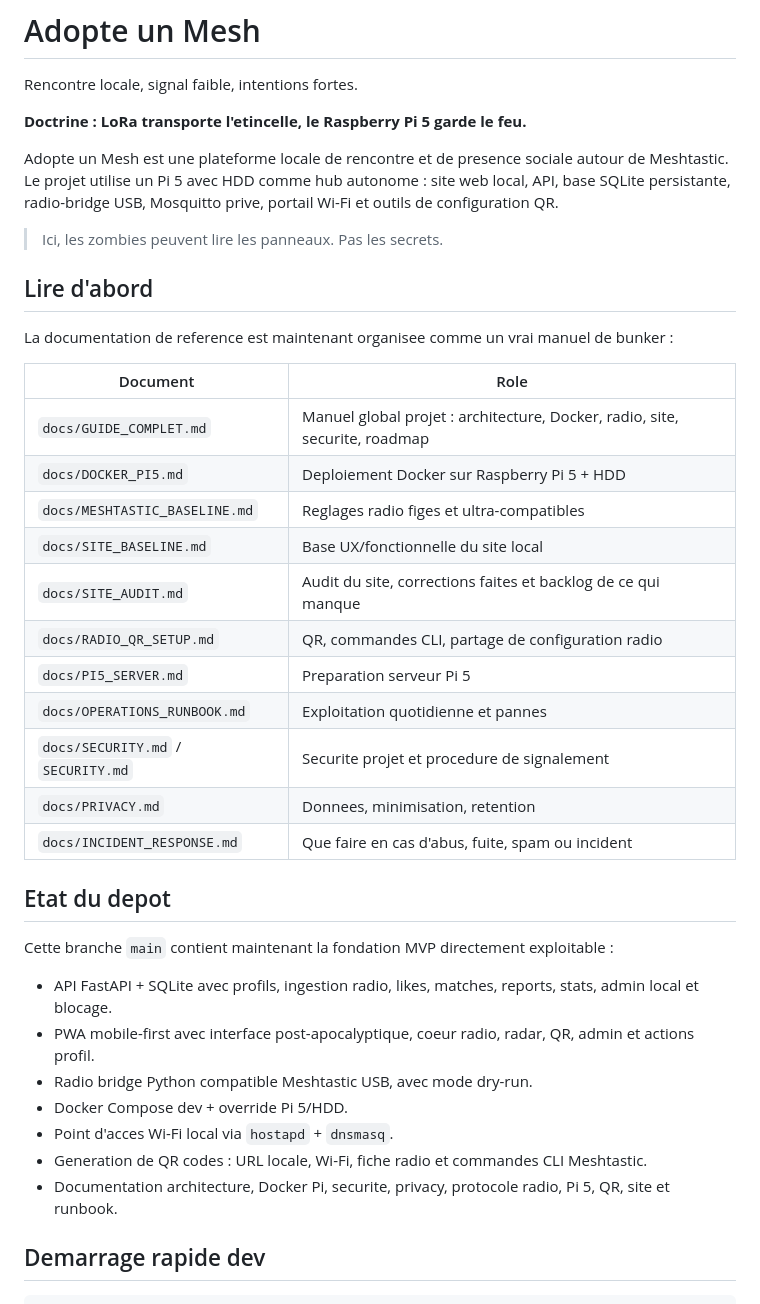
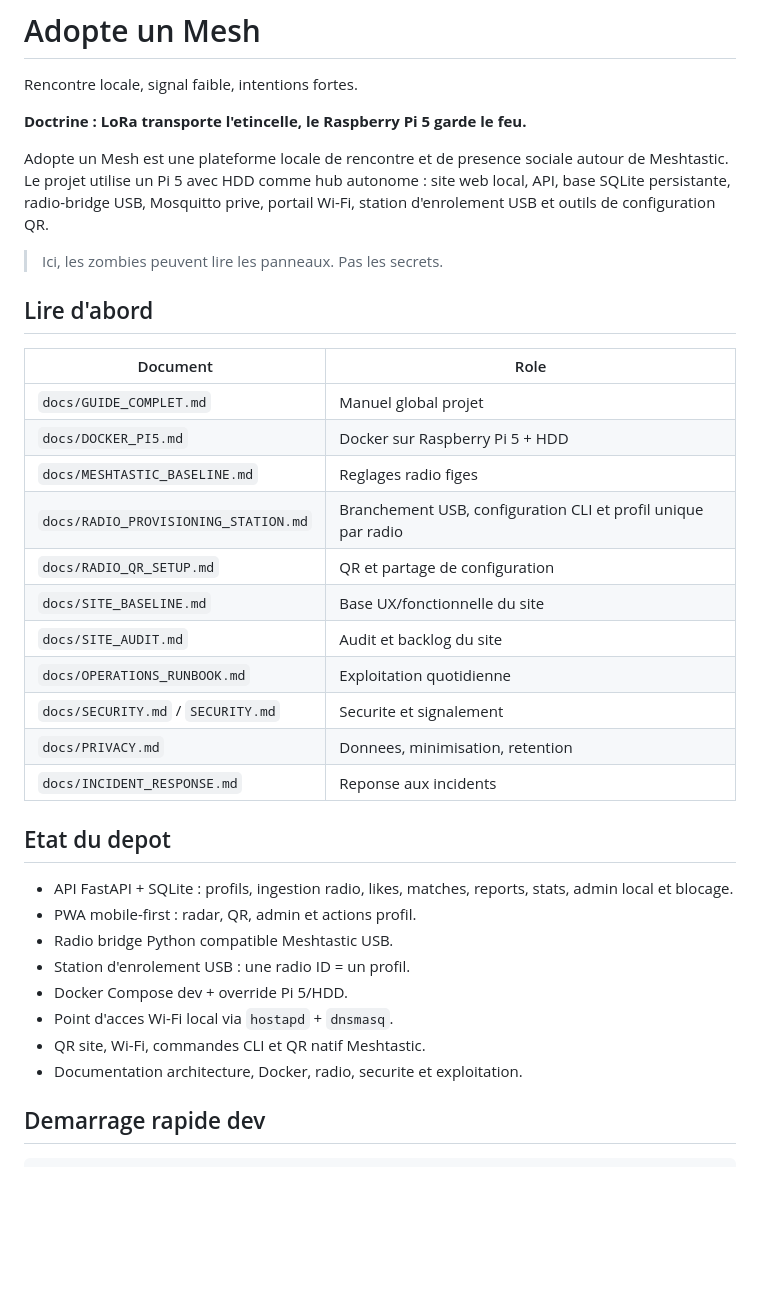
Before and after one commit to propann/Adopte-un-Mesh, a Markdown page: README.md, the part around one of its changes. GitHub-like rendering; blank space fills up the shorter version.

```diff
--- a/README.md
+++ b/README.md
@@ -4,39 +4,36 @@ Rencontre locale, signal faible, intentions fortes.
 
 **Doctrine : LoRa transporte l'etincelle, le Raspberry Pi 5 garde le feu.**
 
-Adopte un Mesh est une plateforme locale de rencontre et de presence sociale autour de Meshtastic. Le projet utilise un Pi 5 avec HDD comme hub autonome : site web local, API, base SQLite persistante, radio-bridge USB, Mosquitto prive, portail Wi-Fi et outils de configuration QR.
+Adopte un Mesh est une plateforme locale de rencontre et de presence sociale autour de Meshtastic. Le projet utilise un Pi 5 avec HDD comme hub autonome : site web local, API, base SQLite persistante, radio-bridge USB, Mosquitto prive, portail Wi-Fi, station d'enrolement USB et outils de configuration QR.
 
 > Ici, les zombies peuvent lire les panneaux. Pas les secrets.
 
 ## Lire d'abord
 
-La documentation de reference est maintenant organisee comme un vrai manuel de bunker :
-
 | Document | Role |
 |---|---|
-| `docs/GUIDE_COMPLET.md` | Manuel global projet : architecture, Docker, radio, site, securite, roadmap |
-| `docs/DOCKER_PI5.md` | Deploiement Docker sur Raspberry Pi 5 + HDD |
-| `docs/MESHTASTIC_BASELINE.md` | Reglages radio figes et ultra-compatibles |
-| `docs/SITE_BASELINE.md` | Base UX/fonctionnelle du site local |
-| `docs/SITE_AUDIT.md` | Audit du site, corrections faites et backlog de ce qui manque |
-| `docs/RADIO_QR_SETUP.md` | QR, commandes CLI, partage de configuration radio |
-| `docs/PI5_SERVER.md` | Preparation serveur Pi 5 |
-| `docs/OPERATIONS_RUNBOOK.md` | Exploitation quotidienne et pannes |
-| `docs/SECURITY.md` / `SECURITY.md` | Securite projet et procedure de signalement |
+| `docs/GUIDE_COMPLET.md` | Manuel global projet |
+| `docs/DOCKER_PI5.md` | Docker sur Raspberry Pi 5 + HDD |
+| `docs/MESHTASTIC_BASELINE.md` | Reglages radio figes |
+| `docs/RADIO_PROVISIONING_STATION.md` | Branchement USB, configuration CLI et profil unique par radio |
+| `docs/RADIO_QR_SETUP.md` | QR et partage de configuration |
+| `docs/SITE_BASELINE.md` | Base UX/fonctionnelle du site |
+| `docs/SITE_AUDIT.md` | Audit et backlog du site |
+| `docs/OPERATIONS_RUNBOOK.md` | Exploitation quotidienne |
+| `docs/SECURITY.md` / `SECURITY.md` | Securite et signalement |
 | `docs/PRIVACY.md` | Donnees, minimisation, retention |
-| `docs/INCIDENT_RESPONSE.md` | Que faire en cas d'abus, fuite, spam ou incident |
+| `docs/INCIDENT_RESPONSE.md` | Reponse aux incidents |
 
 ## Etat du depot
 
-Cette branche `main` contient maintenant la fondation MVP directement exploitable :
-
-- API FastAPI + SQLite avec profils, ingestion radio, likes, matches, reports, stats, admin local et blocage.
-- PWA mobile-first avec interface post-apocalyptique, coeur radio, radar, QR, admin et actions profil.
-- Radio bridge Python compatible Meshtastic USB, avec mode dry-run.
+- API FastAPI + SQLite : profils, ingestion radio, likes, matches, reports, stats, admin local et blocage.
+- PWA mobile-first : radar, QR, admin et actions profil.
+- Radio bridge Python compatible Meshtastic USB.
+- Station d'enrolement USB : une radio ID = un profil.
 - Docker Compose dev + override Pi 5/HDD.
 - Point d'acces Wi-Fi local via `hostapd` + `dnsmasq`.
-- Generation de QR codes : URL locale, Wi-Fi, fiche radio et commandes CLI Meshtastic.
-- Documentation architecture, Docker Pi, securite, privacy, protocole radio, Pi 5, QR, site et runbook.
+- QR site, Wi-Fi, commandes CLI et QR natif Meshtastic.
+- Documentation architecture, Docker, radio, securite et exploitation.
 
 ## Demarrage rapide dev
 
```
Also changed, not shown: other parts of README.md (+64 -27 lines).
